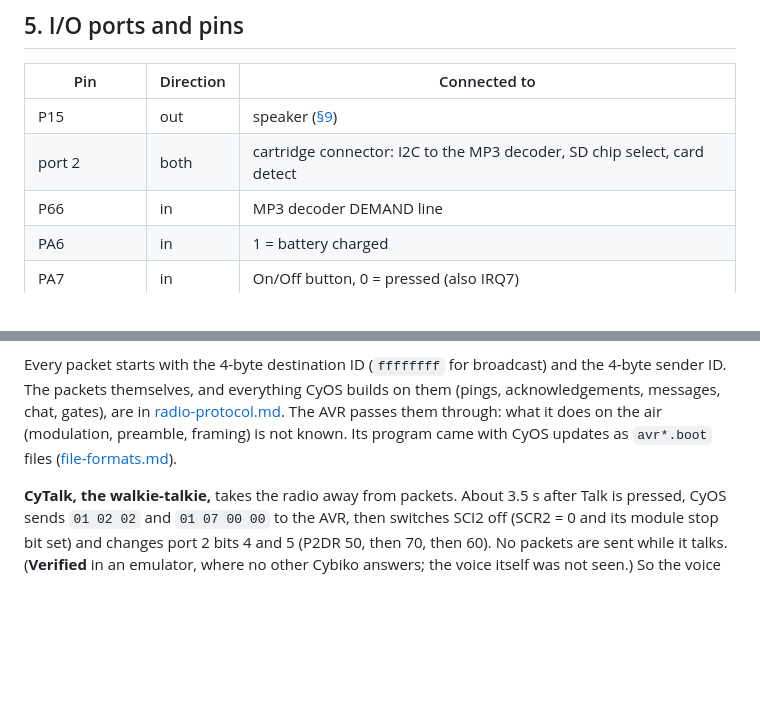
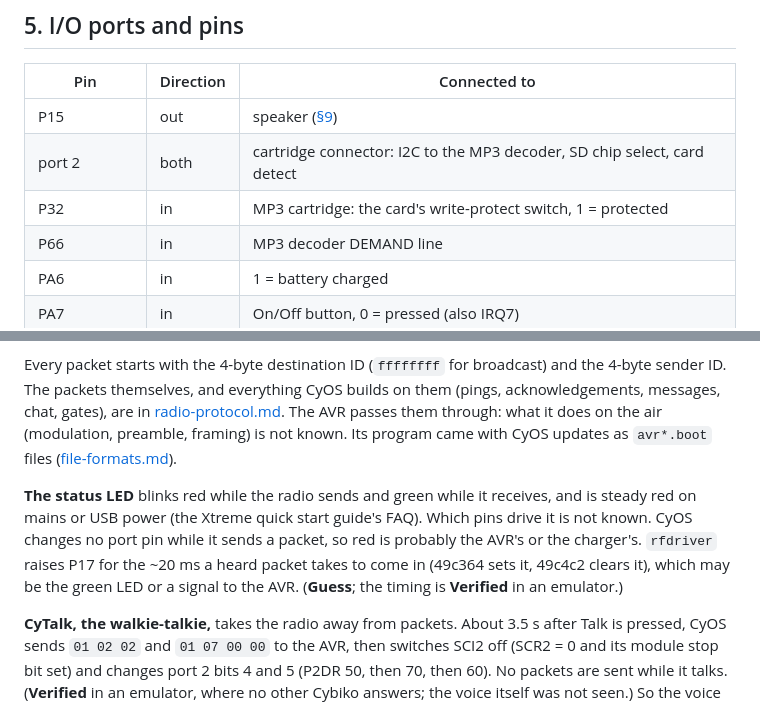
Before and after one commit to SovGVD/cybiko-docs, a Markdown page: hardware.md, 2 parts joined by grey strips. Rendered like a GitHub page; blank space fills up the shorter version.

```diff
--- a/hardware.md
+++ b/hardware.md
@@ -159,6 +159,7 @@ transfers instead of running code ([§14](#14-other-on-chip-peripherals)).
 |---|---|---|
 | P15 | out | speaker ([§9](#9-sound)) |
 | port 2 | both | cartridge connector: I2C to the MP3 decoder, SD chip select, card detect |
+| P32 | in | MP3 cartridge: the card's write-protect switch, 1 = protected |
 | P66 | in | MP3 decoder DEMAND line |
 | PA6 | in | 1 = battery charged |
 | PA7 | in | On/Off button, 0 = pressed (also IRQ7) |
@@ -342,6 +343,14 @@ it does on the air (modulation, preamble, framing) is not known. Its
 program came with CyOS updates as `avr*.boot` files
 ([file-formats.md](file-formats.md#cyos-update-images-boot)).
 
+**The status LED** blinks red while the radio sends and green while it
+receives, and is steady red on mains or USB power (the Xtreme quick start
+guide's FAQ). Which pins drive it is not known. CyOS changes no port pin
+while it sends a packet, so red is probably the AVR's or the charger's.
+`rfdriver` raises P17 for the ~20 ms a heard packet takes to come in
+(49c364 sets it, 49c4c2 clears it), which may be the green LED or a signal
+to the AVR. (**Guess**; the timing is **Verified** in an emulator.)
+
 **CyTalk, the walkie-talkie,** takes the radio away from packets. About
 3.5 s after Talk is pressed, CyOS sends `01 02 02` and `01 07 00 00` to
 the AVR, then switches SCI2 off (SCR2 = 0 and its module stop bit set) and
```
Also changed, not shown: mp3-cartridge.md (+9 -2 lines).
